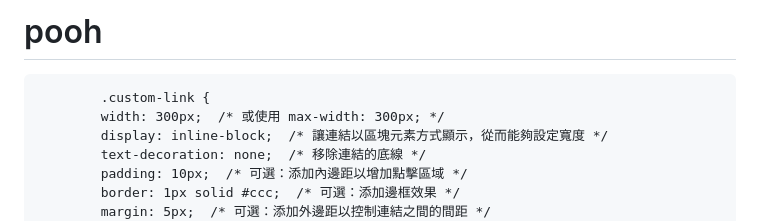
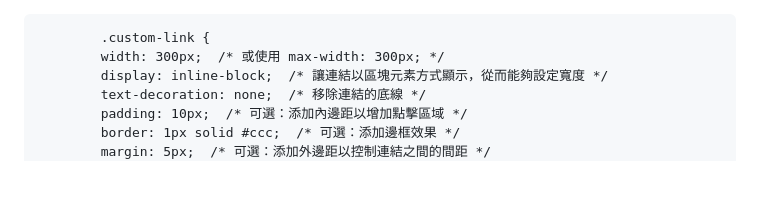
Before and after one commit to ian980912/pooh, a Markdown page: README.md, the part around the change. GitHub-like rendering; blank space fills up the shorter version.

```diff
--- a/README.md
+++ b/README.md
@@ -1,4 +1,3 @@
-# pooh
 <!DOCTYPE html>
 <html>
     <head>
```
